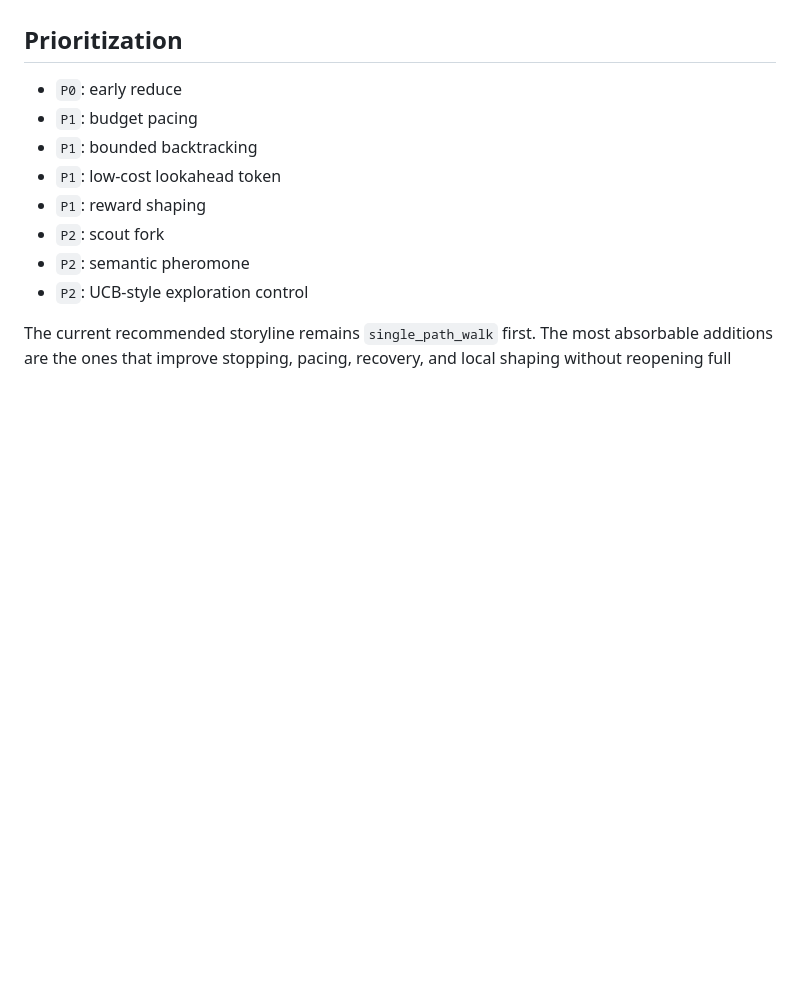
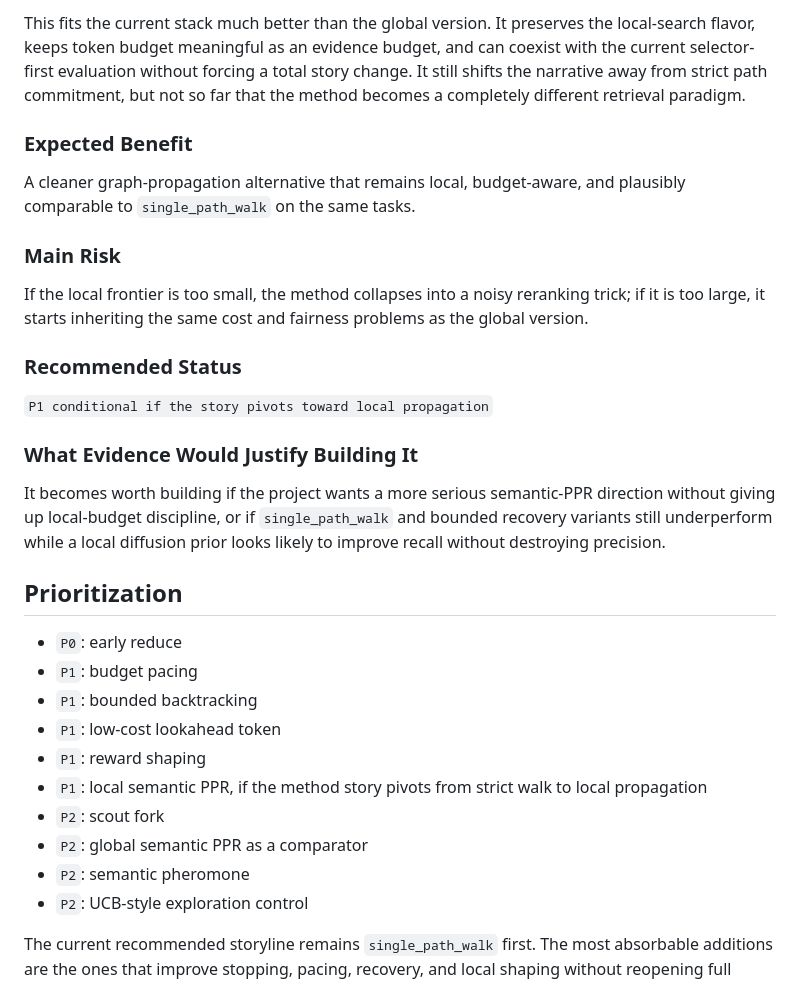
Before and after one commit to Acture/hypercorpus, a Markdown page: docs/parser-inspired-search-ideas.md, the part around one of its changes. Drawn GitHub-style; blank space fills up the shorter version.

```diff
--- a/docs/parser-inspired-search-ideas.md
+++ b/docs/parser-inspired-search-ideas.md
@@ -264,3 +306,21 @@ It becomes worth building if failure analysis on `IIRC` or later fullwiki runs s
+This fits the current stack much better than the global version. It preserves the local-search flavor, keeps token budget meaningful as an evidence budget, and can coexist with the current selector-first evaluation without forcing a total story change. It still shifts the narrative away from strict path commitment, but not so far that the method becomes a completely different retrieval paradigm.
+
+### Expected Benefit
+
+A cleaner graph-propagation alternative that remains local, budget-aware, and plausibly comparable to `single_path_walk` on the same tasks.
+
+### Main Risk
+
+If the local frontier is too small, the method collapses into a noisy reranking trick; if it is too large, it starts inheriting the same cost and fairness problems as the global version.
+
+### Recommended Status
+
+`P1 conditional if the story pivots toward local propagation`
+
+### What Evidence Would Justify Building It
+
+It becomes worth building if the project wants a more serious semantic-PPR direction without giving up local-budget discipline, or if `single_path_walk` and bounded recovery variants still underperform while a local diffusion prior looks likely to improve recall without destroying precision.
+
 ## Prioritization
 
 - `P0`: early reduce
@@ -268,7 +328,9 @@ It becomes worth building if failure analysis on `IIRC` or later fullwiki runs s
 - `P1`: bounded backtracking
 - `P1`: low-cost lookahead token
 - `P1`: reward shaping
+- `P1`: local semantic PPR, if the method story pivots from strict walk to local propagation
 - `P2`: scout fork
+- `P2`: global semantic PPR as a comparator
 - `P2`: semantic pheromone
 - `P2`: UCB-style exploration control
 
```
Also changed, not shown: other parts of docs/parser-inspired-search-ideas.md (+42 -0 lines).
